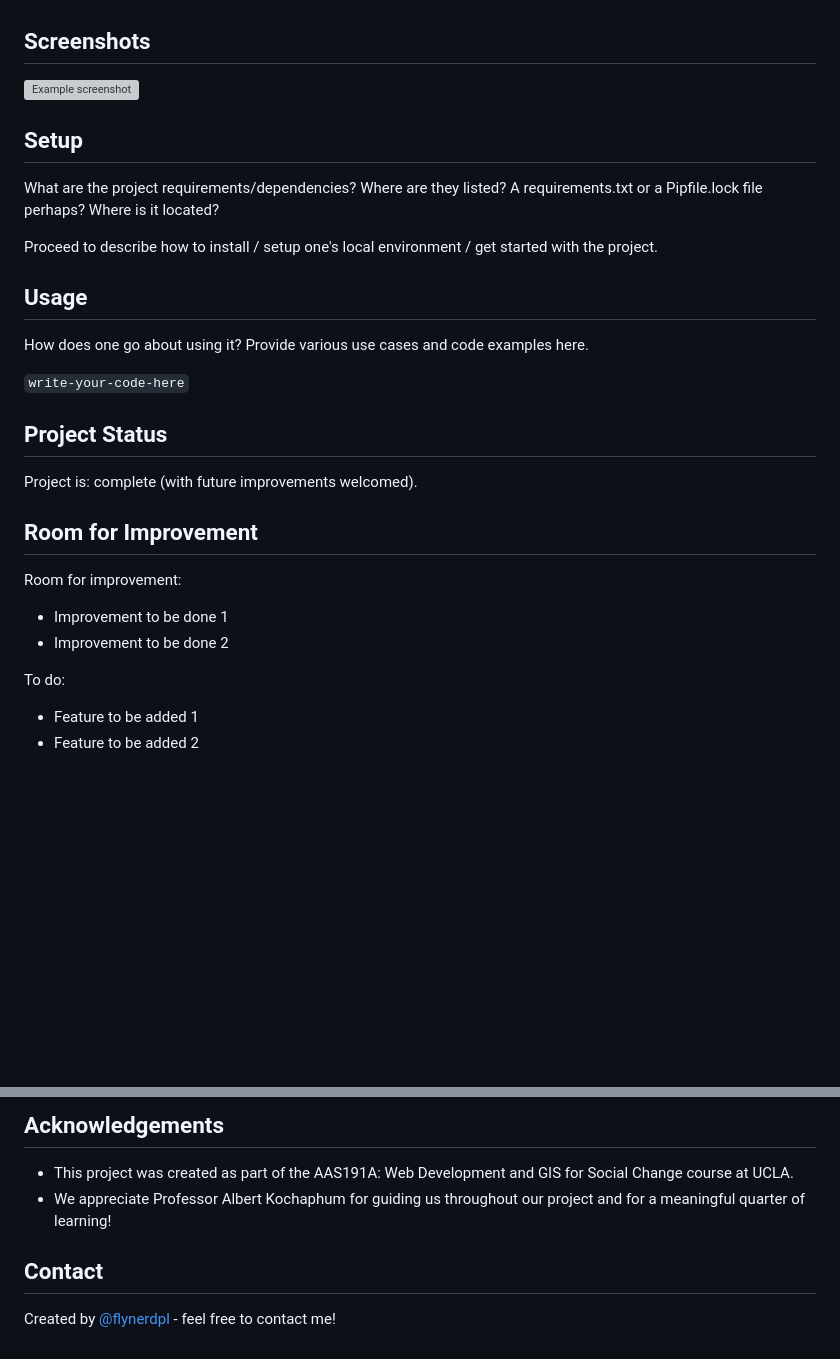
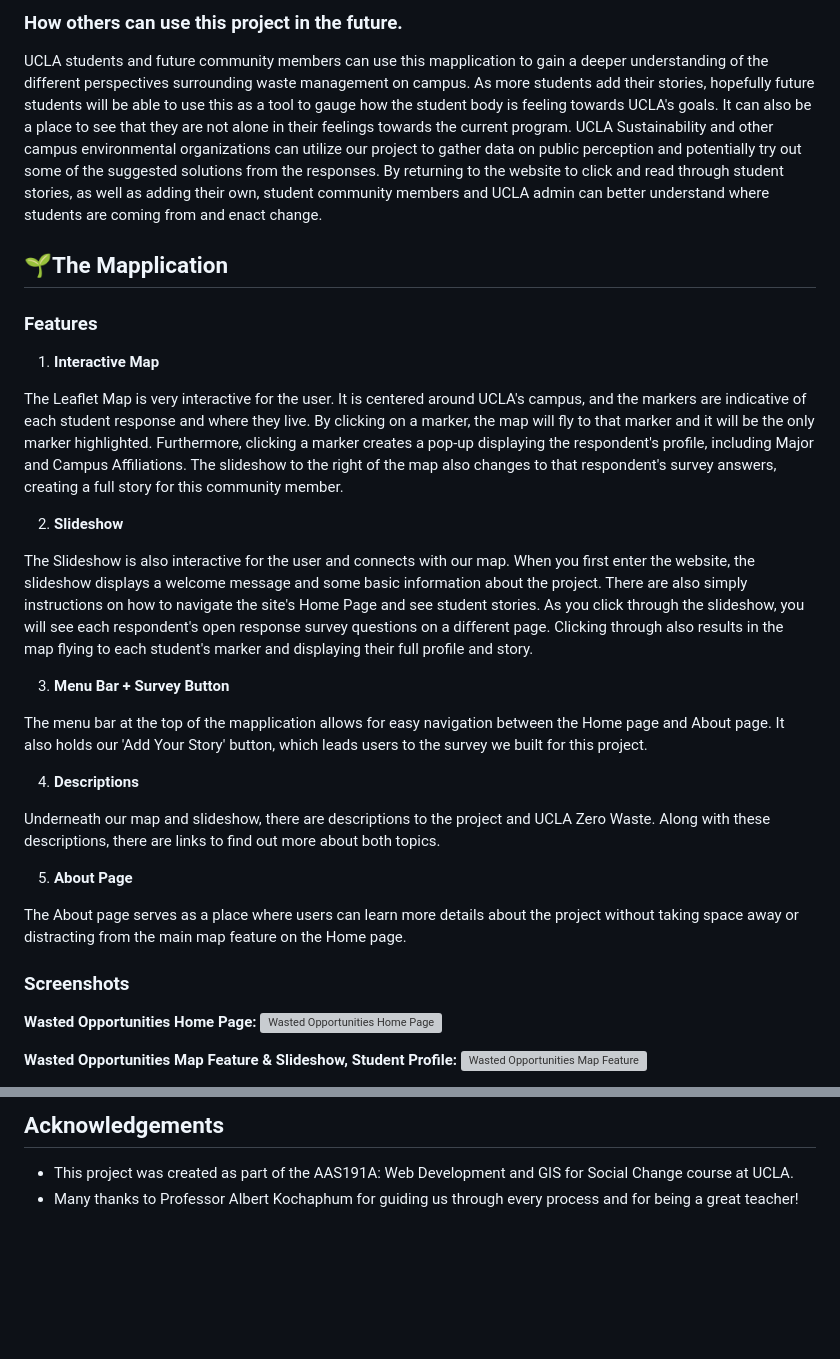
Before and after one commit to danigold1020/asianam-191a-oceanpollution, a Markdown page: README.md, 2 parts joined by grey strips. GitHub-like rendering; blank space fills up the shorter version; grey boxes are pictures that could not be loaded.

```diff
--- a/README.md
+++ b/README.md
@@ -46,33 +37,33 @@ The Mapplication
 
+### How others can use this project in the future.
+UCLA students and future community members can use this mapplication to gain a deeper understanding of the different perspectives surrounding waste management on campus. As more students add their stories, hopefully future students will be able to use this as a tool to gauge how the student body is feeling towards UCLA's goals. It can also be a place to see that they are not alone in their feelings towards the current program. UCLA Sustainability and other campus environmental organizations can utilize our project to gather data on public perception and potentially try out some of the suggested solutions from the responses. By returning to the website to click and read through student stories, as well as adding their own, student community members and UCLA admin can better understand where students are coming from and enact change.
 
-## Screenshots
-![Example screenshot](./img/screenshot.png)
-<!-- If you have screenshots you'd like to share, include them here. -->
+## :seedling:The Mapplication
+### Features
+1. **Interactive Map**
 
+The Leaflet Map is very interactive for the user. It is centered around UCLA's campus, and the markers are indicative of each student response and where they live. By clicking on a marker, the map will fly to that marker and it will be the only marker highlighted. Furthermore, clicking a marker creates a pop-up displaying the respondent's profile, including Major and Campus Affiliations. The slideshow to the right of the map also changes to that respondent's survey answers, creating a full story for this community member.
 
-## Setup
-What are the project requirements/dependencies? Where are they listed? A requirements.txt or a Pipfile.lock file perhaps? Where is it located?
+2. **Slideshow**
 
-Proceed to describe how to install / setup one's local environment / get started with the project.
+The Slideshow is also interactive for the user and connects with our map. When you first enter the website, the slideshow displays a welcome message and some basic information about the project. There are also simply instructions on how to navigate the site's Home Page and see student stories. As you click through the slideshow, you will see each respondent's open response survey questions on a different page. Clicking through also results in the map flying to each student's marker and displaying their full profile and story.
 
+3. **Menu Bar + Survey Button**
 
-## Usage
-How does one go about using it?
-Provide various use cases and code examples here.
+The menu bar at the top of the mapplication allows for easy navigation between the Home page and About page. It also holds our 'Add Your Story' button, which leads users to the survey we built for this project.
 
-`write-your-code-here`
+4. **Descriptions**
 
+Underneath our map and slideshow, there are descriptions to the project and UCLA Zero Waste. Along with these descriptions, there are links to find out more about both topics.
 
-## Project Status
-Project is: complete (with future improvements welcomed).
+5. **About Page**
 
+The About page serves as a place where users can learn more details about the project without taking space away or distracting from the main map feature on the Home page.
 
-## Room for Improvement
-Room for improvement:
-- Improvement to be done 1
-- Improvement to be done 2
+### Screenshots
+**Wasted Opportunities Home Page:**
+![Wasted Opportunities Home Page](./img/WO_fullsite.png)
 
-To do:
-- Feature to be added 1
-- Feature to be added 2
+**Wasted Opportunities Map Feature & Slideshow, Student Profile:**
+![Wasted Opportunities Map Feature](./img/WO_map.png)
 
@@ -79,8 +72,4 @@ To do:
 
 ## Acknowledgements
 - This project was created as part of the AAS191A: Web Development and GIS for Social Change course at UCLA.
-- We appreciate Professor Albert Kochaphum for guiding us throughout our project and for a meaningful quarter of learning!
-
-
-## Contact
-Created by [@flynerdpl](https://www.flynerd.pl/) - feel free to contact me!
+- Many thanks to Professor Albert Kochaphum for guiding us through every process and for being a great teacher!
```
Also changed, not shown: other parts of README.md (+27 -34 lines).
